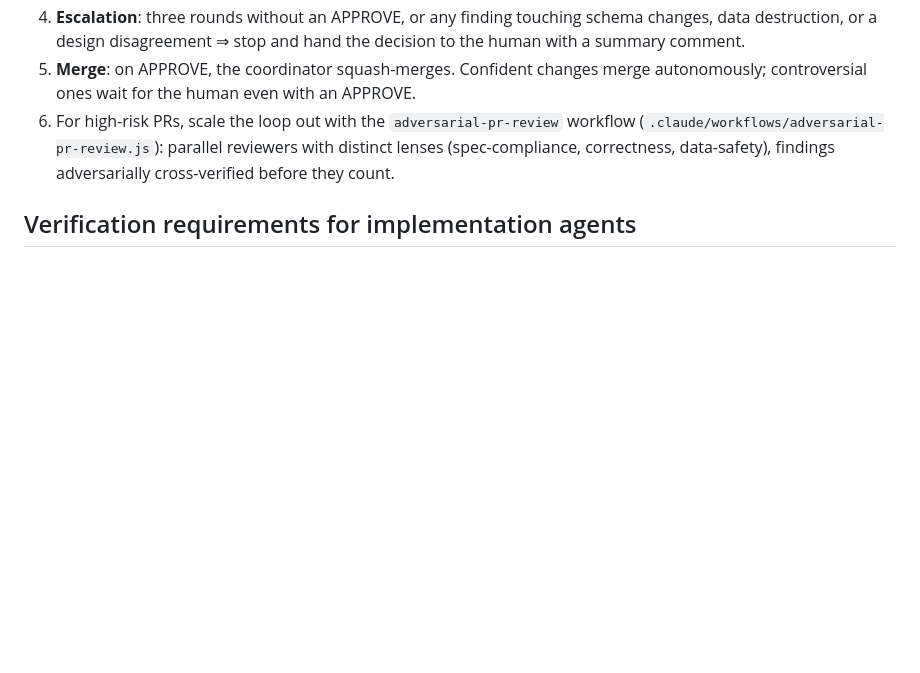
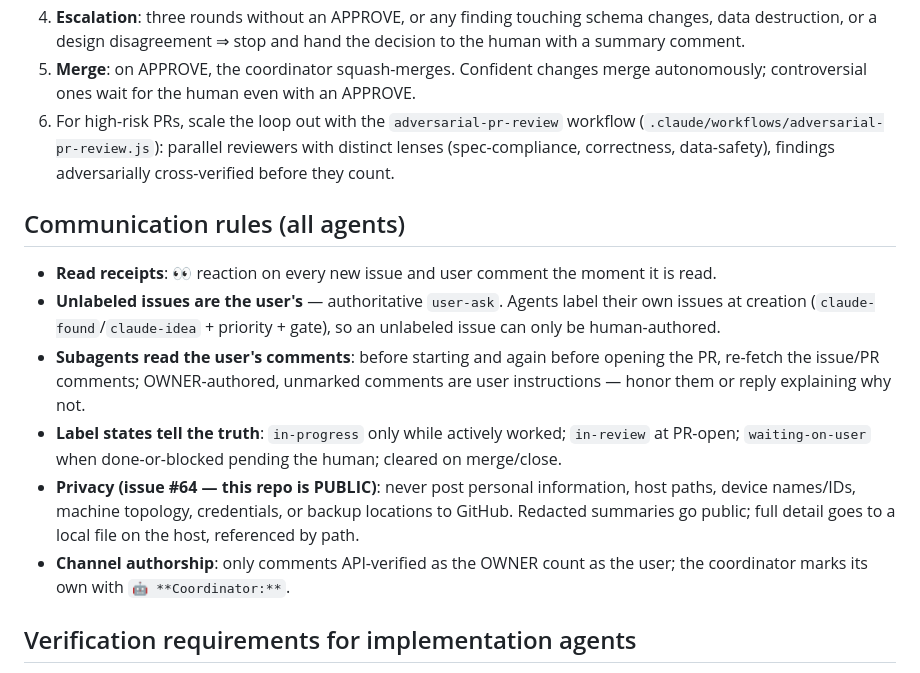
Before and after one commit to redaphid/mind-meld, a Markdown page: docs/coordinator-workflow.md, the part around the change. GitHub-like rendering; blank space fills up the shorter version.

Commit message:
Communication rules: subagents read user comments, truthful label states, public-repo privacy policy (#64)
Co-Authored-By: Claude Fable 5 <noreply@anthropic.com>
Claude-Session: https://claude.ai/code/session_016vmkvgsL6kPabd86cS5ANw

```diff
--- a/docs/coordinator-workflow.md
+++ b/docs/coordinator-workflow.md
@@ -73,6 +73,26 @@ Every PR — subagent-authored or not — goes through this before merge:
    with distinct lenses (spec-compliance, correctness, data-safety), findings
    adversarially cross-verified before they count.
 
+## Communication rules (all agents)
+
+- **Read receipts**: 👀 reaction on every new issue and user comment the moment
+  it is read.
+- **Unlabeled issues are the user's** — authoritative `user-ask`. Agents label
+  their own issues at creation (`claude-found`/`claude-idea` + priority + gate),
+  so an unlabeled issue can only be human-authored.
+- **Subagents read the user's comments**: before starting and again before
+  opening the PR, re-fetch the issue/PR comments; OWNER-authored, unmarked
+  comments are user instructions — honor them or reply explaining why not.
+- **Label states tell the truth**: `in-progress` only while actively worked;
+  `in-review` at PR-open; `waiting-on-user` when done-or-blocked pending the
+  human; cleared on merge/close.
+- **Privacy (issue #64 — this repo is PUBLIC)**: never post personal
+  information, host paths, device names/IDs, machine topology, credentials, or
+  backup locations to GitHub. Redacted summaries go public; full detail goes to
+  a local file on the host, referenced by path.
+- **Channel authorship**: only comments API-verified as the OWNER count as the
+  user; the coordinator marks its own with `🤖 **Coordinator:**`.
+
 ## Verification requirements for implementation agents
 
 - Full test suite + type-check pass before the PR opens.
```
Also changed, not shown: .claude/commands/coordinate.md (+1 -1 lines).
